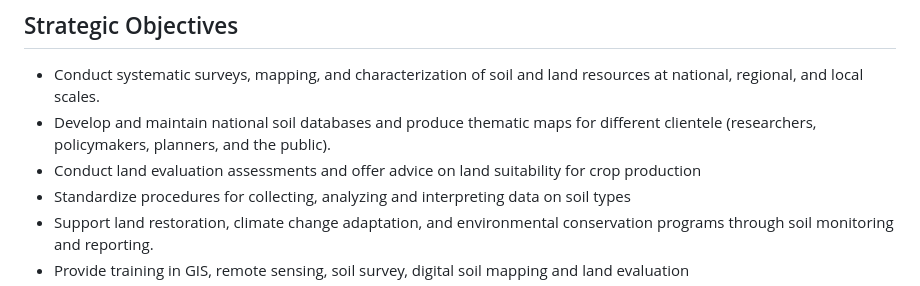
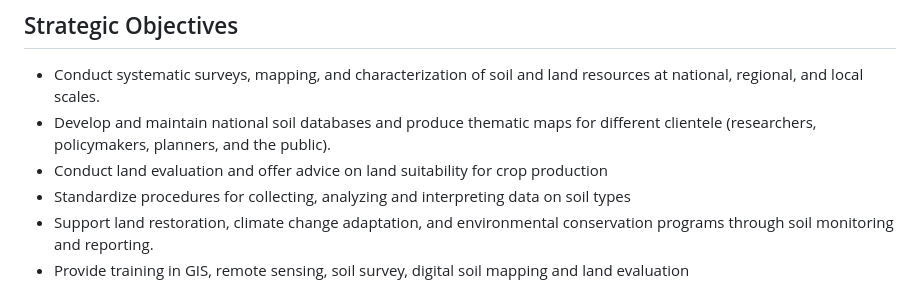
Before and after one commit to KALRO-ICT/kensis, a Markdown page: website/about.md, the part around the change. Drawn GitHub-style.

```diff
--- a/website/about.md
+++ b/website/about.md
@@ -32,7 +32,7 @@ To be a centre of excellence in provision of soil data and information towards t
 
 - Conduct systematic surveys, mapping, and characterization of soil and land resources at national, regional, and local scales.
 - Develop and maintain national soil databases and produce thematic maps for different clientele (researchers, policymakers, planners, and the public).
-- Conduct land evaluation assessments and offer advice on land suitability for crop production
+- Conduct land evaluation and offer advice on land suitability for crop production
 - Standardize procedures for collecting, analyzing and interpreting data on soil types
 - Support land restoration, climate change adaptation, and environmental conservation programs through soil monitoring and reporting.
 - Provide training in GIS, remote sensing, soil survey, digital soil mapping and land evaluation
```
